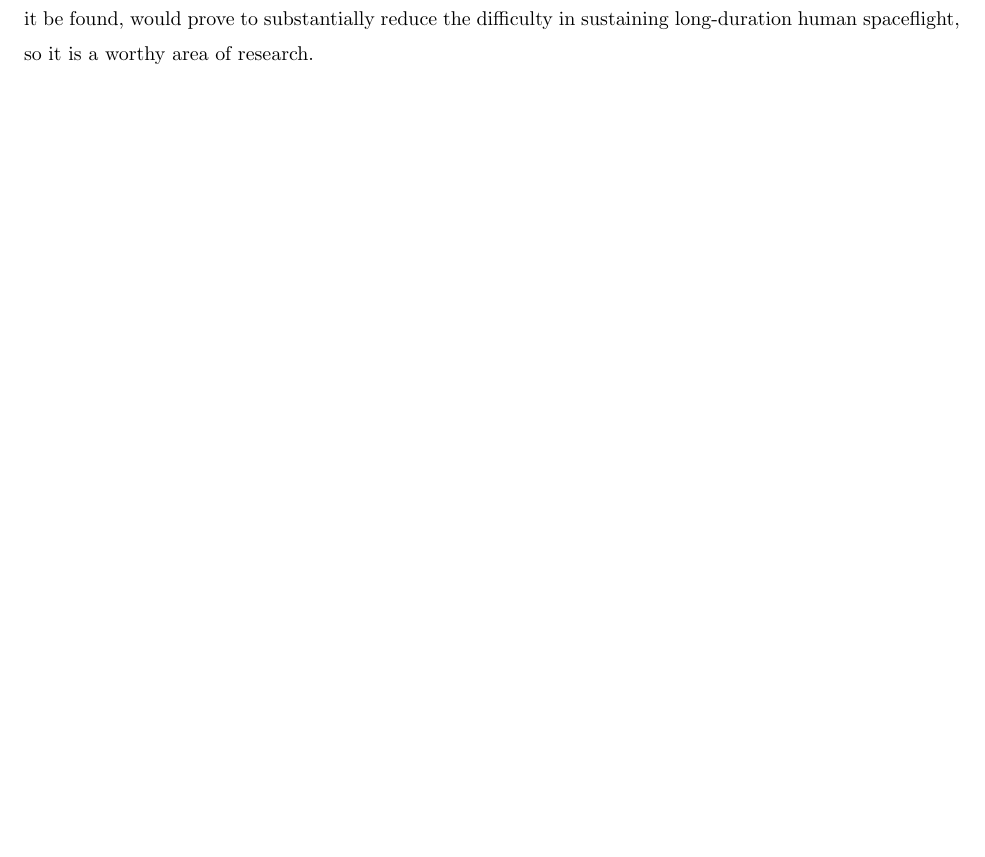
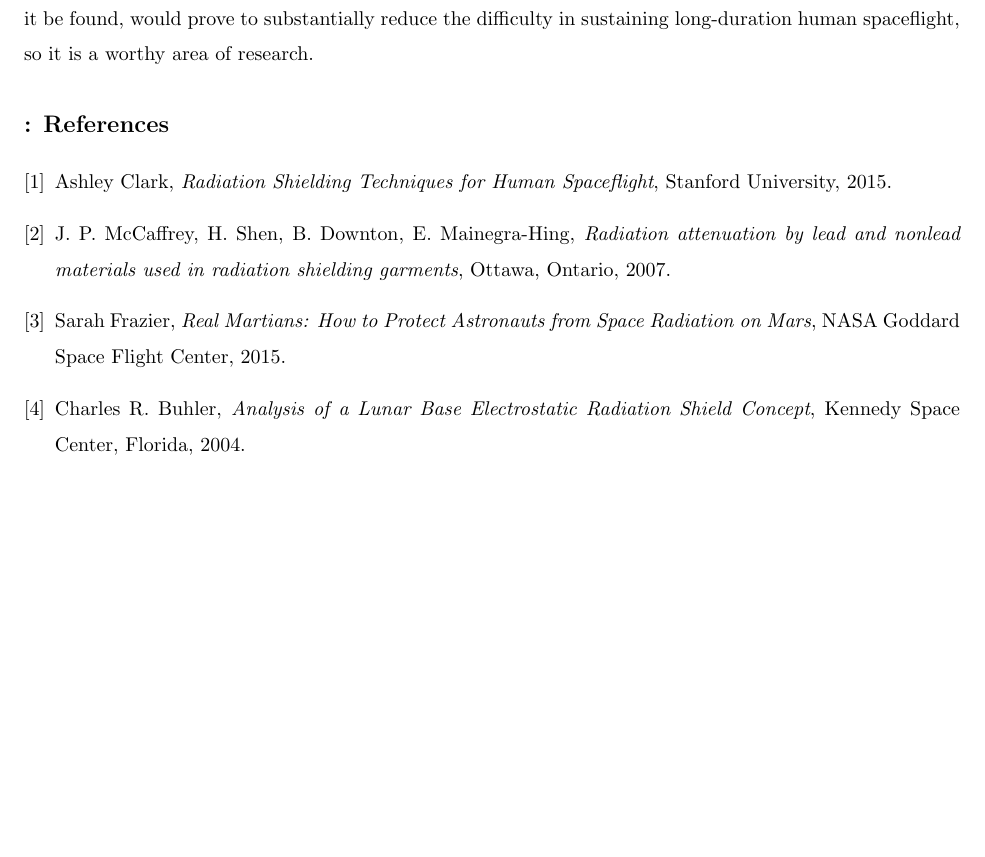
Before and after one commit to rconnorjohnstone/SpaceHabDesign, a LaTeX problem sheet (homework/hw2/hw_2.tex): part of page 2 of 2, cut so that both start at the same text, the shorter picture padded with empty space. Compiled offline with pdfLaTeX.

Commit message:
Finished hw2

```diff
--- a/homework/hw2/hw_2.tex
+++ b/homework/hw2/hw_2.tex
@@ -104,4 +104,34 @@ ASEN5158 \\
   substantially reduce the difficulty in sustaining long-duration human
   spaceflight, so it is a worthy area of research.
 
+\begin{thebibliography}{9}
+
+  \bibitem{clark}
+    Ashley Clark,
+    \textit{Radiation Shielding Techniques for Human Spaceflight},
+    Stanford University,
+    2015.
+
+  \bibitem{caffrey}
+    J. P. McCaffrey, H. Shen, B. Downton, E. Mainegra-Hing,
+    \textit{Radiation attenuation by lead and nonlead materials used in
+    radiation shielding garments},
+    Ottawa, Ontario,
+    2007.
+
+  \bibitem{frazier}
+    Sarah Frazier,
+    \textit{Real Martians: How to Protect Astronauts from Space Radiation on
+    Mars},
+    NASA Goddard Space Flight Center,
+    2015.
+
+  \bibitem{buhler}
+    Charles R. Buhler,
+    \textit{Analysis of a Lunar Base Electrostatic Radiation Shield Concept},
+    Kennedy Space Center, Florida,
+    2004.
+
+\end{thebibliography}
+
 \end{document}
```
Also changed, not shown: homework/hw2/hw_2.tex (6 more changed lines), 1 other file.
